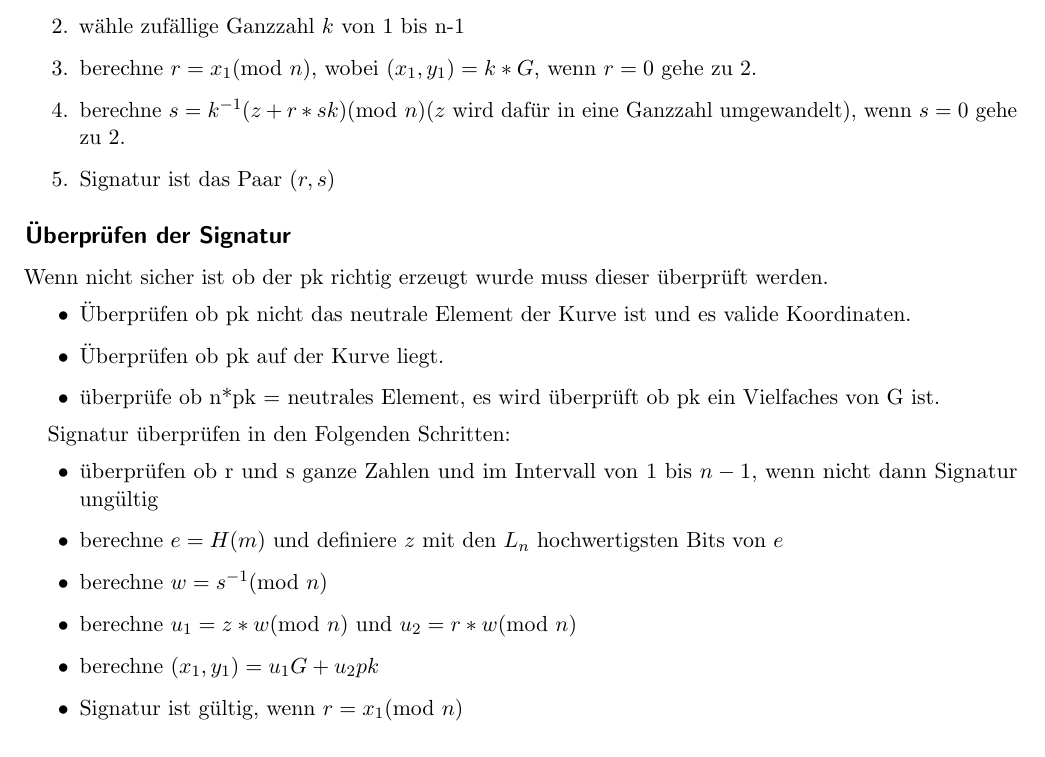
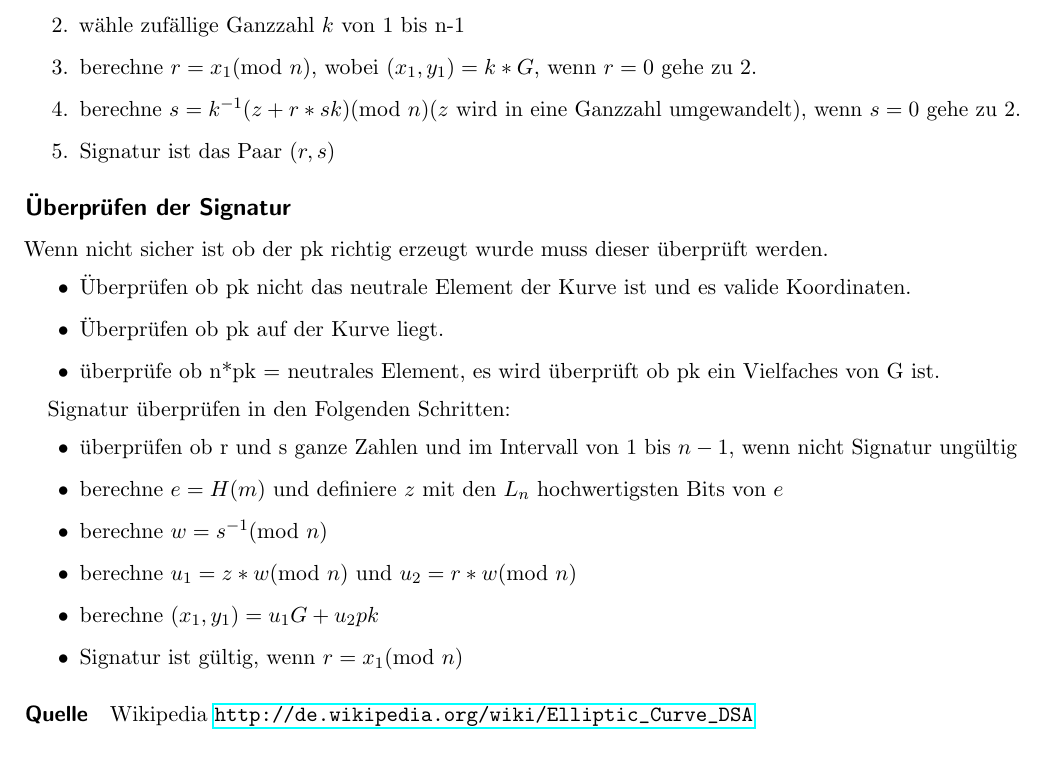
Before and after one commit to DenniJensen/Rechnersicherheit, a LaTeX problem sheet (uebungen/ueb04/04.tex): part of page 2 of 2, cut so that both start at the same text. Compiled offline with pdfLaTeX.

Commit message:
add source for task 4

```diff
--- a/uebungen/ueb04/04.tex
+++ b/uebungen/ueb04/04.tex
@@ -174,7 +174,7 @@ Signatur für Nachricht m erzeugen mit Hashfunktion H.
 \item[1.] berechne $e = H(m)$ und definiere $z$ mit den $L_n$ hochwertigsten Bits von $e$
 \item[2.] wähle zufällige Ganzzahl $k$ von 1 bis n-1
 \item[3.] berechne $r = x_1 (\text{mod } n) $, wobei $(x_1, y_1) = k * G$, wenn $r = 0$ gehe zu 2.
-\item[4.] berechne $s = k^{-1} ( z + r * sk) (\text{mod } n)$($z$ wird dafür in eine Ganzzahl umgewandelt), wenn $s = 0$ gehe zu 2.
+\item[4.] berechne $s = k^{-1} ( z + r * sk) (\text{mod } n)$($z$ wird in eine Ganzzahl umgewandelt), wenn $s = 0$ gehe zu 2.
 \item[5.] Signatur ist das Paar $(r,s)$
 \end{itemize}
 
@@ -188,11 +188,14 @@ Wenn nicht sicher ist ob der pk richtig erzeugt wurde muss dieser überprüft we
 
 Signatur überprüfen in den Folgenden Schritten:
 \begin{itemize}
-\item überprüfen ob r und s ganze Zahlen und im Intervall von $1$ bis $n-1$, wenn nicht dann Signatur ungültig
+\item überprüfen ob r und s ganze Zahlen und im Intervall von $1$ bis $n-1$, wenn nicht Signatur ungültig
 \item berechne $e = H(m)$ und definiere $z$ mit den $L_n$ hochwertigsten Bits von $e$
 \item berechne $w = s^{-1} (\text{mod } n)$
 \item berechne $u_1 = z * w 	(\text{mod } n)$ und $u_2 = r * w (\text{mod } n)$
 \item berechne $(x_1,y_1) = u_1 G + u_2 pk$
 \item Signatur ist gültig, wenn $r = x_1 (\text{mod } n)$
 \end{itemize}
+
+\paragraph*{Quelle}
+Wikipedia \url{http://de.wikipedia.org/wiki/Elliptic_Curve_DSA}
 \end{document}
```
